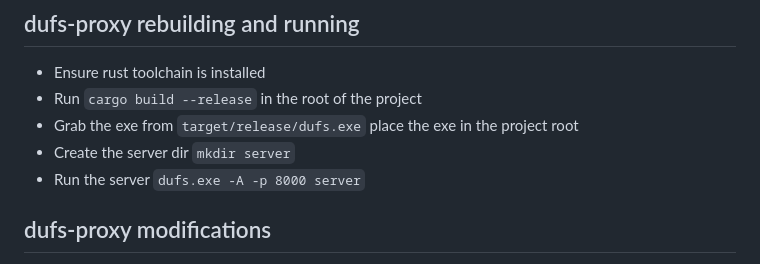
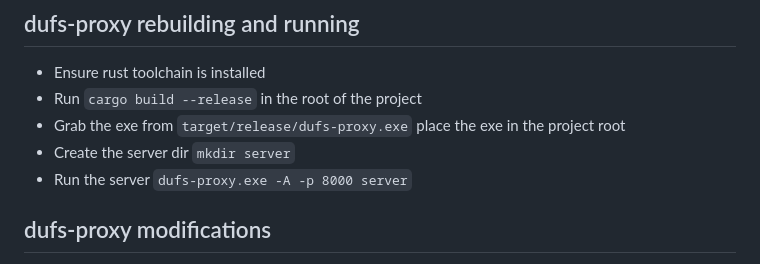
Before and after one commit to senstar-oss/dufs-proxy, a Markdown page: README.md, the part around the change. GitHub-like rendering.

Commit message:
- Fix readme to reflect new project name

```diff
--- a/README.md
+++ b/README.md
@@ -11,9 +11,9 @@ Dufs is a distinctive utility file server that supports static serving, uploadin
 ## dufs-proxy rebuilding and running
 - Ensure rust toolchain is installed
 - Run ``cargo build --release`` in the root of the project
-- Grab the exe from ``target/release/dufs.exe`` place the exe in the project root
+- Grab the exe from ``target/release/dufs-proxy.exe`` place the exe in the project root
 - Create the server dir ``mkdir server``
-- Run the server ``dufs.exe -A -p 8000 server``
+- Run the server ``dufs-proxy.exe -A -p 8000 server``
 
 ## dufs-proxy modifications
 - Must enable upload with ``-A`` or ``--allow-upload`` to allow the proxy url to download files
```
